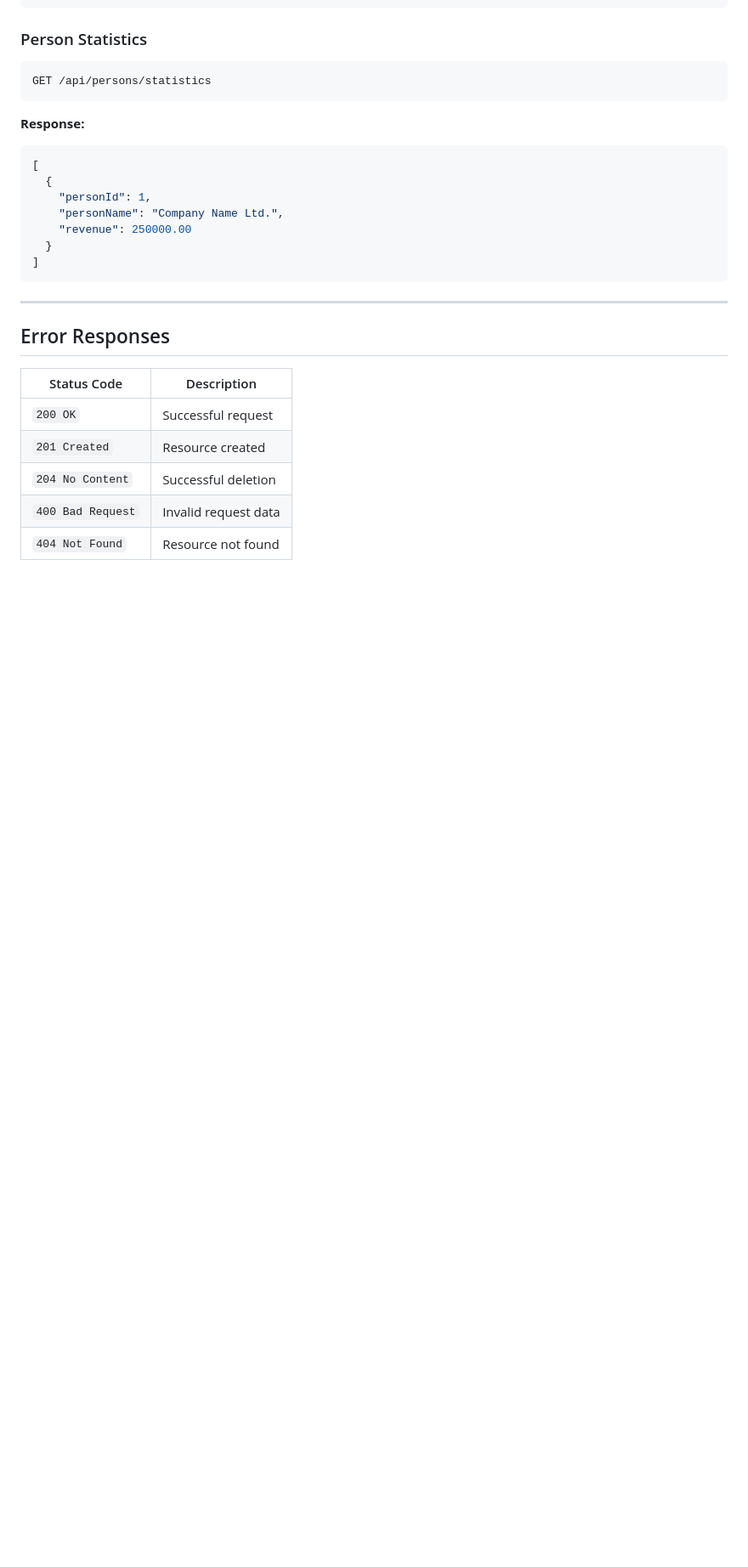
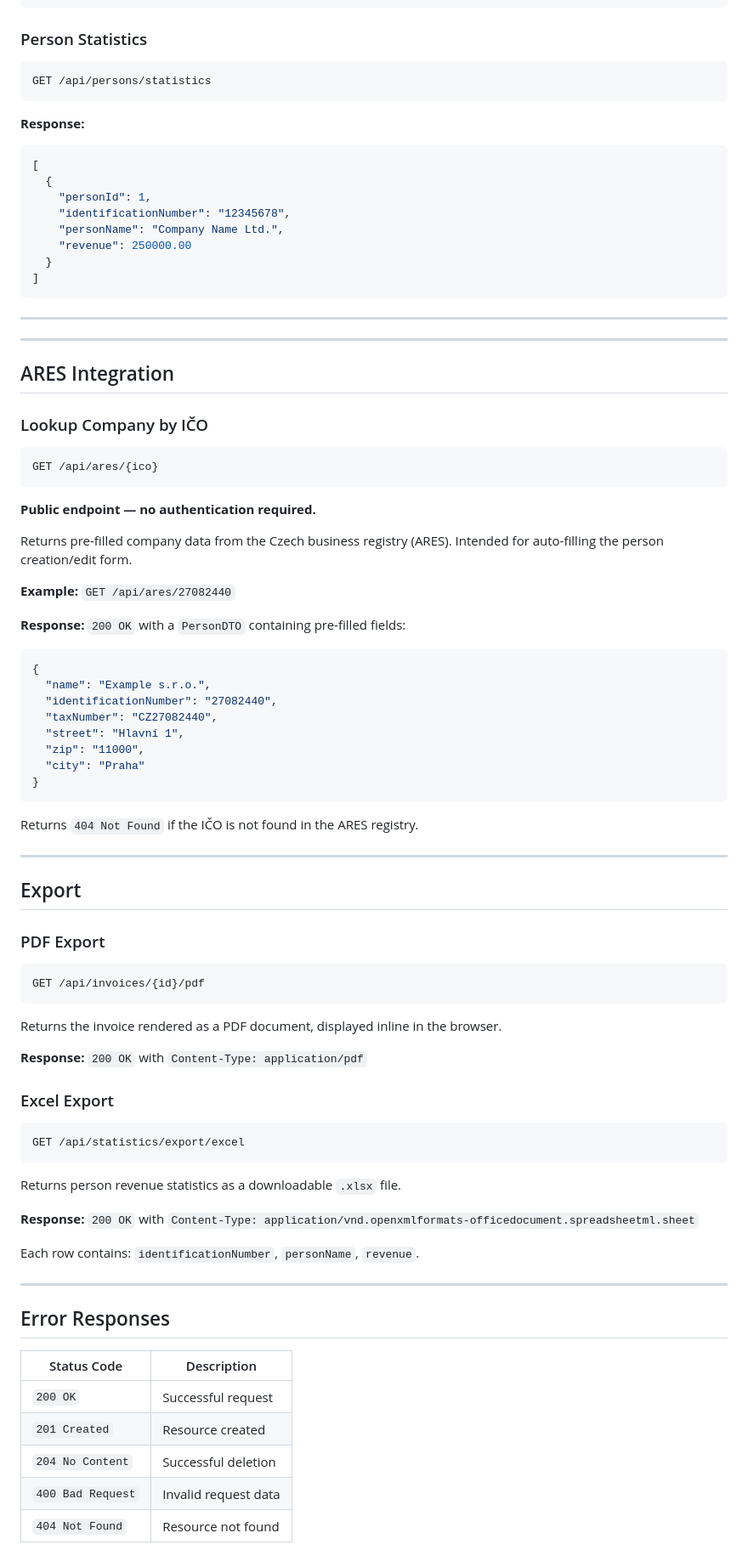
Before and after one commit to MarekZahradko/InvoiceApp, a Markdown page: backend/docs/API.md, the part around one of its changes. Shown at 85% size. GitHub-like rendering; blank space fills up the shorter version.

Commit message:
Fix and complete API documentation
- Fix auth response format (show actual JSON with token field)
- Add missing identificationNumber to person statistics response
- Add ARES endpoint section (GET /api/ares/{ico})
- Add Export section (PDF and Excel endpoints)

````diff
--- a/backend/docs/API.md
+++ b/backend/docs/API.md
@@ -233,11 +239,68 @@ GET /api/persons/statistics
 [
   {
     "personId": 1,
+    "identificationNumber": "12345678",
     "personName": "Company Name Ltd.",
     "revenue": 250000.00
   }
 ]
 ```
+
+---
+
+---
+
+## ARES Integration
+
+### Lookup Company by IČO
+```
+GET /api/ares/{ico}
+```
+
+**Public endpoint — no authentication required.**
+
+Returns pre-filled company data from the Czech business registry (ARES).
+Intended for auto-filling the person creation/edit form.
+
+**Example:** `GET /api/ares/27082440`
+
+**Response:** `200 OK` with a `PersonDTO` containing pre-filled fields:
+```json
+{
+  "name": "Example s.r.o.",
+  "identificationNumber": "27082440",
+  "taxNumber": "CZ27082440",
+  "street": "Hlavní 1",
+  "zip": "11000",
+  "city": "Praha"
+}
+```
+
+Returns `404 Not Found` if the IČO is not found in the ARES registry.
+
+---
+
+## Export
+
+### PDF Export
+```
+GET /api/invoices/{id}/pdf
+```
+
+Returns the invoice rendered as a PDF document, displayed inline in the browser.
+
+**Response:** `200 OK` with `Content-Type: application/pdf`
+
+### Excel Export
+```
+GET /api/statistics/export/excel
+```
+
+Returns person revenue statistics as a downloadable `.xlsx` file.
+
+**Response:** `200 OK` with `Content-Type: application/vnd.openxmlformats-officedocument.spreadsheetml.sheet`
+
+Each row contains: `identificationNumber`, `personName`, `revenue`.
 
 ---
 
````
Also changed, not shown: other parts of backend/docs/API.md (+8 -2 lines).
